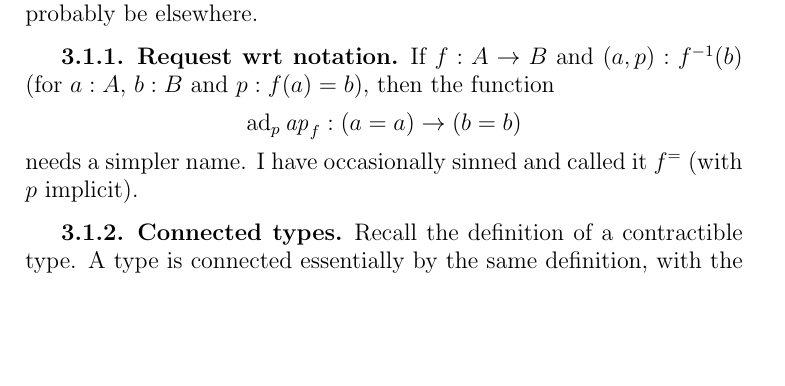
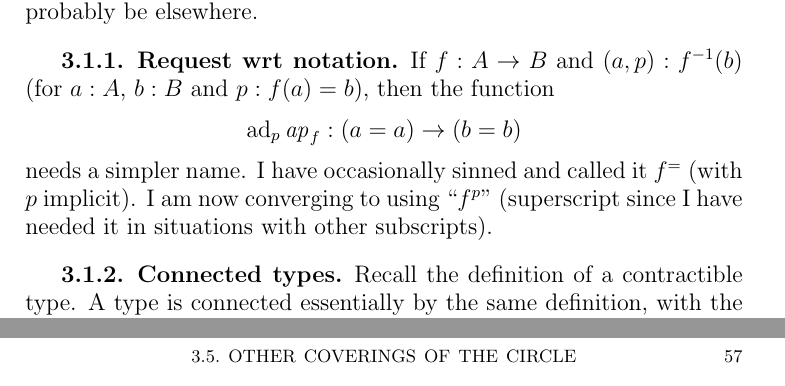
Before and after one commit to UniMath/SymmetryBook, a LaTeX thesis (book.tex, which reads circle.tex): part of page 37 of 127 before the commit and two parts of pages 37 and 57 of 127 after it, the two joined at a grey line, cut so that both start at the same text, the shorter picture padded with empty space. Compiled offline with pdfLaTeX.

Commit message:
adap name convention

```diff
--- a/circle.tex
+++ b/circle.tex
@@ -8,7 +8,9 @@ The following definitions/exercises/notations/etc is used, but should probably b
 
 If $f:A\to B$ and $(a,p):f^{-1}(b)$ (for $a:A$, $b:B$ and $p:f(a)=b$), then the function
 $$\mathrm{ad}_p\ap f:(a=a)\to(b=b)$$
-needs a simpler name.  I have occasionally sinned and called it $f^=$ (with $p$ implicit).
+needs a simpler name.
+I have occasionally sinned and called it $f^=$ (with $p$ implicit).
+I am now converging to using ``$f^p$'' (superscript since I have needed it in situations with other subscripts).
 
 \subsection{Connected types}
 \label{sec:connectedtypes}
```
